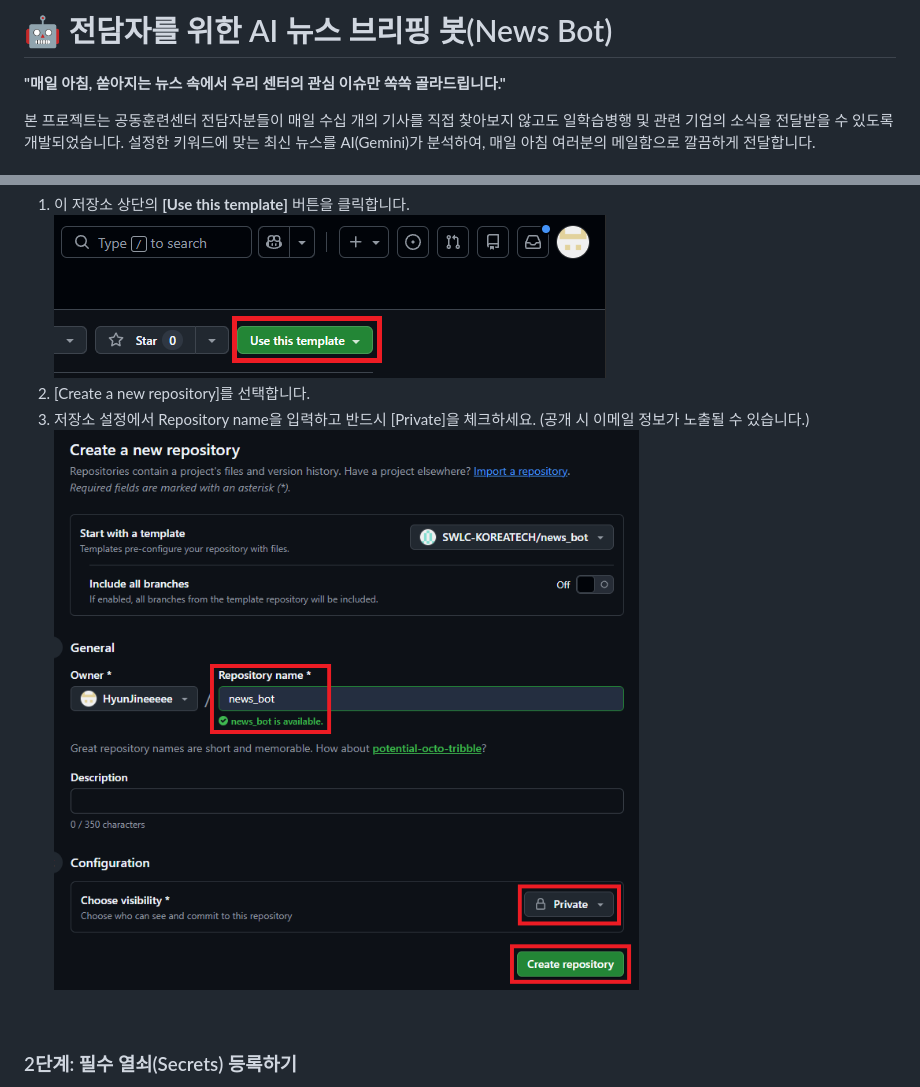
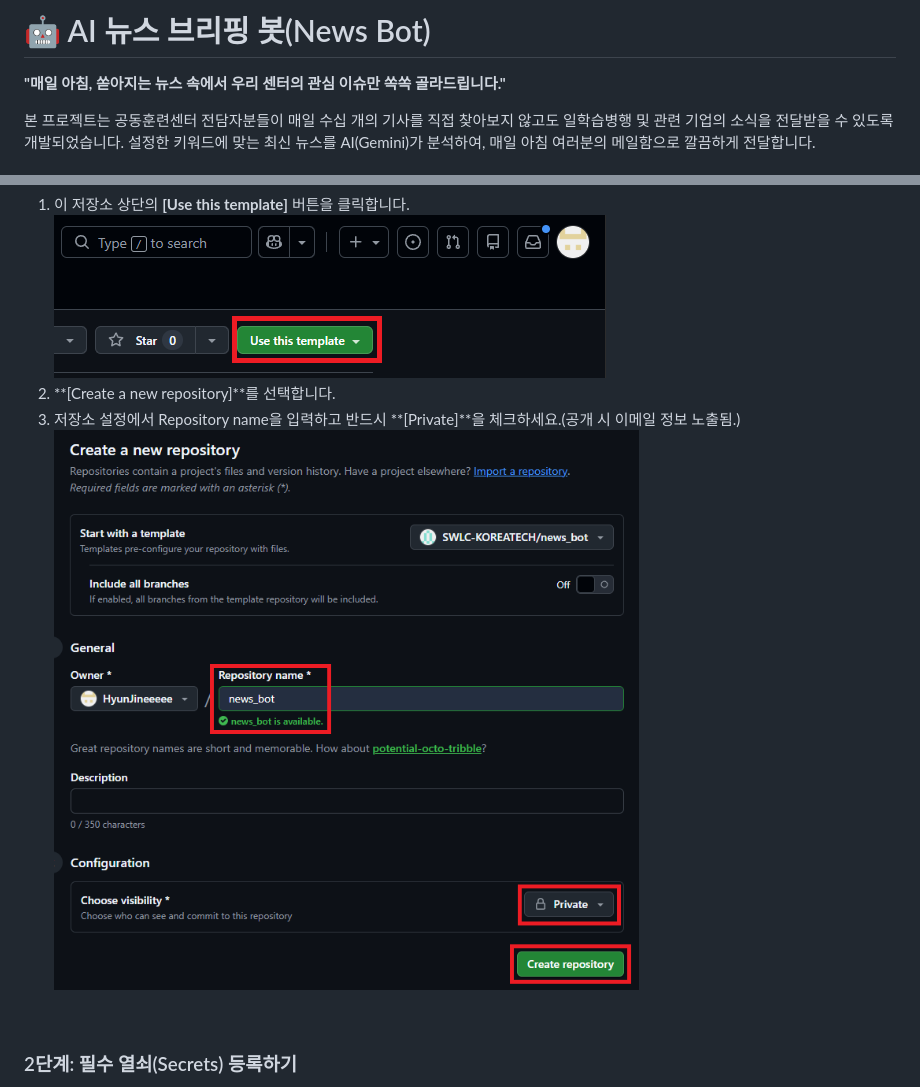
Before and after one commit to SWLC-KOREATECH/news_bot, a Markdown page: README.md, 2 parts joined by grey strips. Rendered like a GitHub page.

Commit message:
docs: README.md 파일을 업데이트합니다.

```diff
--- a/README.md
+++ b/README.md
@@ -1,4 +1,4 @@
-# 🤖 전담자를 위한 AI 뉴스 브리핑 봇(News Bot)
+# 🤖 AI 뉴스 브리핑 봇(News Bot)
 
 **"매일 아침, 쏟아지는 뉴스 속에서 우리 센터의 관심 이슈만 쏙쏙 골라드립니다."**
 
@@ -65,8 +65,8 @@
 
 1. 이 저장소 상단의 **[Use this template]** 버튼을 클릭합니다.
    ![1770772072925](image/README/1770772072925.png)
-2. [Create a new repository]를 선택합니다.
-3. 저장소 설정에서 Repository name을 입력하고 반드시 [Private]을 체크하세요. (공개 시 이메일 정보가 노출될 수 있습니다.)![1770772149594](image/README/1770772149594.png)
+2. **[Create a new repository]**를 선택합니다.
+3. 저장소 설정에서 Repository name을 입력하고 반드시 **[Private]**을 체크하세요.(공개 시 이메일 정보 노출됨.)![1770772149594](image/README/1770772149594.png)
 
 <br>
 
```
